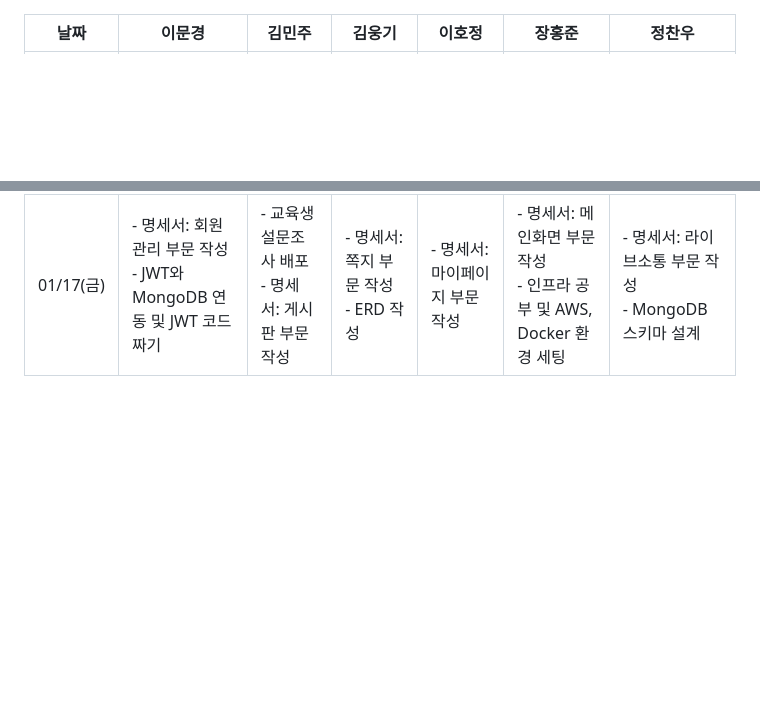
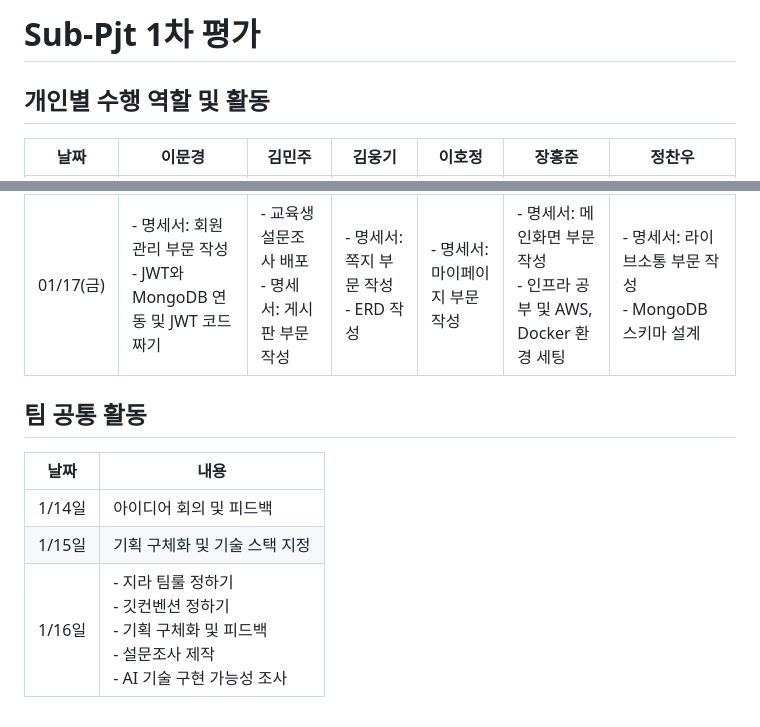
Before and after one commit to hong00z/SSAcle, a Markdown page: Readme.md, 2 parts joined by grey strips. GitHub-like rendering; blank space fills up the shorter version.

Commit message:
finally submit pjt1

```diff
--- a/Readme.md
+++ b/Readme.md
@@ -1,3 +1,7 @@
+# Sub-Pjt 1차 평가
+
+## 개인별 수행 역할 및 활동
+
 | 날짜         | 이문경                                                                                              | 김민주                                   | 김웅기                                   | 이호정                                     | 장홍준                                     | 정찬우                                       |
 |--------------|----------------------------------------------------------------------------------------------------|------------------------------------------|------------------------------------------|--------------------------------------------|--------------------------------------------|--------------------------------------------|
 | 01/13(월)    | - 장보기 어플 아이디어 도출 및 제시<br>- JWT 정보 찾기 및 예시 코드 짜보기<br>- 팀 공통 노션 제작  | - 스프링 시큐리티 로그인 구현 개념 공부 | - 가족 일정 관리 앱 아이디어 도출 및 구체화 | - AR 기반 추억 저장 및 공유 앱 아이디어 제공<br>- JWT 학습 | 싸피 커뮤니티 앱 기획                       | - 경계선 지능인 학습 앱 및 심리 상담 앱 기획 |
@@ -5,3 +9,13 @@
 | 01/15(수)    | - 플로우 차트 쪽지 기능 만들기<br>- 피그마 화면 배치 제작<br>&nbsp;&nbsp;&nbsp;: 홈, 신분별 게시판, 쪽지, 프로필, 음성 채팅방 생성 및 채팅방 내부<br>- 팀 프로젝트 메니저 특강 참여<br>- 팀 회의록 작성 | - 초기 로직 Flow Chart 작성              | - 게시판 Flow Chart 작성<br>- 비속어 필터링 AI 공부 | - 마이페이지 Flow Chart 작성<br>- 설문조사 설계 및 폼 작성 | - 사용자 인증 플로우차트 작성<br>- 플로우차트 병합 | - 멘토링(WebRTC) 플로우차트 작성<br>- UX/UI를 위한 Figma 모듈 특강 수강 |
 | 01/16(목)    | - AI 검색기능 아이디어 도출<br>- 팀 회의록 작성                                                    | - 지라 에픽, 이슈 생성                   | - 교육생 설문조사 작성                   | - OCR 특징 파악<br>- 설문조사 설계 및 폼 작성 | - 깃 컨벤션 설정<br>- GitLab 이슈/MR 템플릿 작성 및 적용 | - GitLab 브랜치 생성 및 MR 테스트<br>- SFU 서버 및 MediaSoup 라이브러리 공부 |
 | 01/17(금)    | - 명세서: 회원관리 부문 작성<br>- JWT와 MongoDB 연동 및 JWT 코드 짜기                              | - 교육생 설문조사 배포<br>- 명세서: 게시판 부문 작성 | - 명세서: 쪽지 부문 작성<br>- ERD 작성    | - 명세서: 마이페이지 부문 작성             | - 명세서: 메인화면 부문 작성<br>- 인프라 공부 및 AWS, Docker 환경 세팅 | - 명세서: 라이브소통 부문 작성<br>- MongoDB 스키마 설계 |
+
+
+
+## 팀 공통 활동
+
+| 날짜       | 내용                                                                                                   |
+|------------|-------------------------------------------------------------------------------------------------------|
+| 1/14일    | 아이디어 회의 및 피드백                                                                               |
+| 1/15일    | 기획 구체화 및 기술 스택 지정                                                                         |
+| 1/16일    | - 지라 팀룰 정하기 <br>- 깃컨벤션 정하기<br>- 기획 구체화 및 피드백<br>- 설문조사 제작 <br>- AI 기술 구현 가능성 조사 |
```
